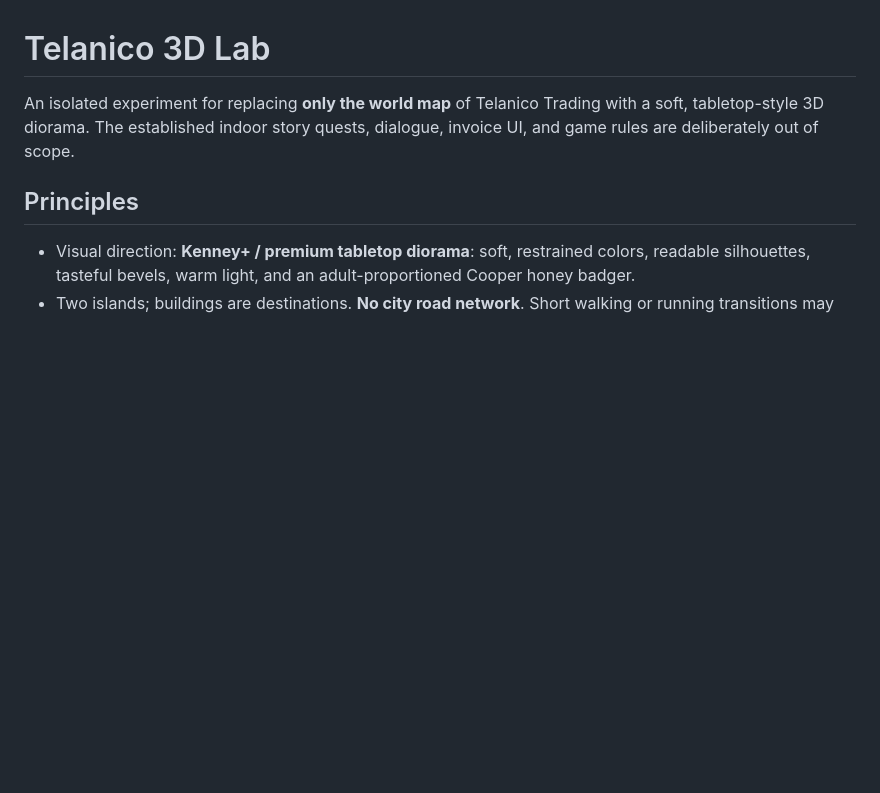
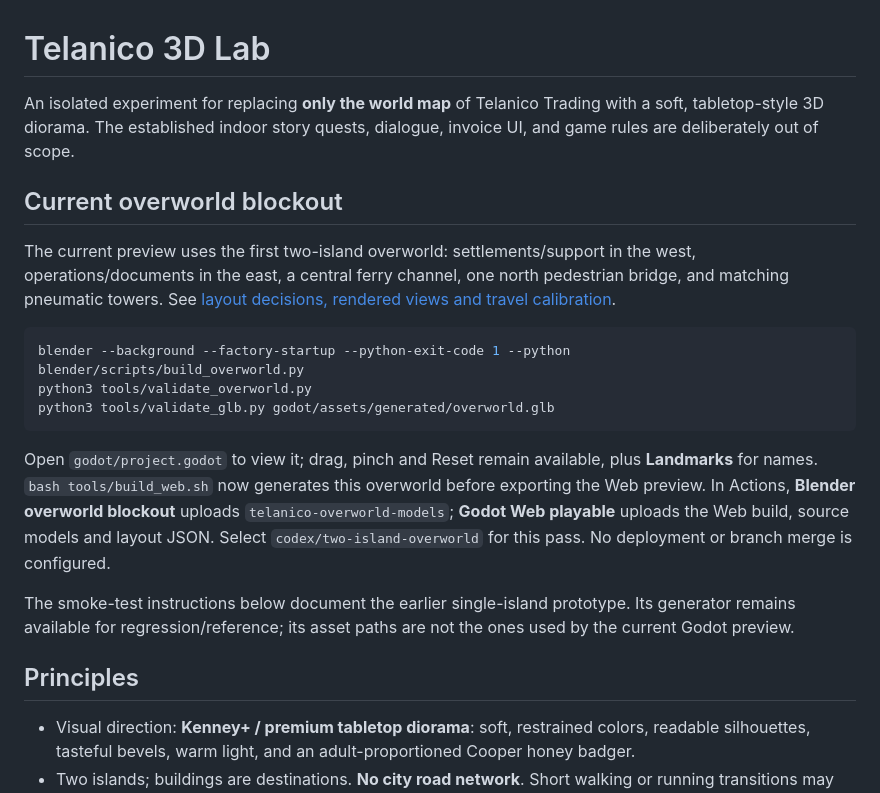
Before and after one commit to sgdenikin-sys/Telanico-3D-Lab, a Markdown page: README.md, the part around the change. Drawn GitHub-style; blank space fills up the shorter version.

Commit message:
Block out two-island Telanico overworld with pedestrian connections

````diff
--- a/README.md
+++ b/README.md
@@ -1,6 +1,30 @@
 # Telanico 3D Lab
 
 An isolated experiment for replacing **only the world map** of Telanico Trading with a soft, tabletop-style 3D diorama. The established indoor story quests, dialogue, invoice UI, and game rules are deliberately out of scope.
+
+## Current overworld blockout
+
+The current preview uses the first two-island overworld: settlements/support in
+the west, operations/documents in the east, a central ferry channel, one north
+pedestrian bridge, and matching pneumatic towers. See
+[layout decisions, rendered views and travel calibration](docs/overworld/README.md).
+
+```bash
+blender --background --factory-startup --python-exit-code 1 --python blender/scripts/build_overworld.py
+python3 tools/validate_overworld.py
+python3 tools/validate_glb.py godot/assets/generated/overworld.glb
+```
+
+Open `godot/project.godot` to view it; drag, pinch and Reset remain available, plus
+**Landmarks** for names. `bash tools/build_web.sh` now generates this overworld
+before exporting the Web preview. In Actions, **Blender overworld blockout**
+uploads `telanico-overworld-models`; **Godot Web playable** uploads the Web build,
+source models and layout JSON. Select `codex/two-island-overworld` for this pass.
+No deployment or branch merge is configured.
+
+The smoke-test instructions below document the earlier single-island prototype.
+Its generator remains available for regression/reference; its asset paths are
+not the ones used by the current Godot preview.
 
 ## Principles
 
````
Also changed, not shown: AGENTS.md (+2 -2 lines), docs/overworld/README.md (added, +93 -0 lines), docs/overworld/godot-preview.png (added), 12 other files.
